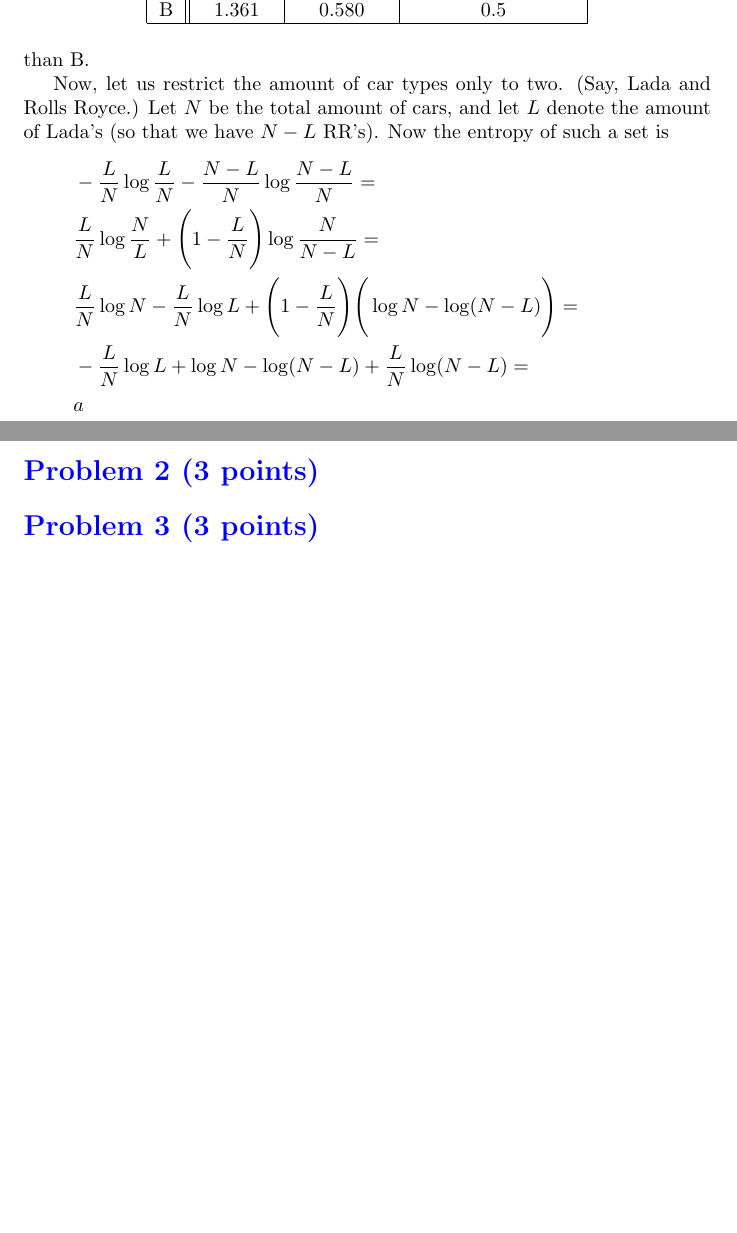
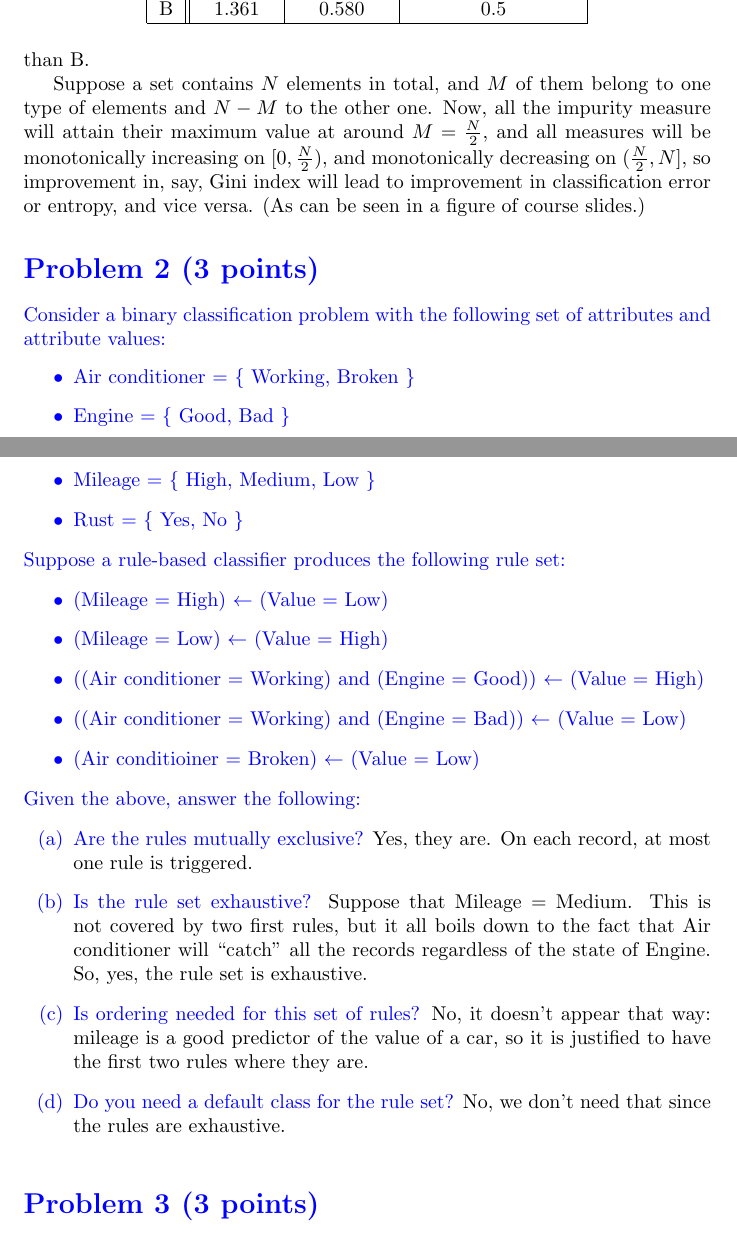
Before and after one commit to coderodde/iml, a LaTeX document (ex5/ex5.tex): two parts of pages 2 and 3 of 3, joined at a grey line, cut so that both start at the same text, the shorter picture padded with empty space. Compiled offline with pdfLaTeX.

Commit message:
Done with 2 of 3 pen-and-paper tasks.

```diff
--- a/ex5/ex5.tex
+++ b/ex5/ex5.tex
@@ -82,17 +82,43 @@ In summary:
 \end{table}
 According to the above table, the set A is slightly more pure than B.
 
-Now, let us restrict the amount of car types only to two. (Say, Lada and Rolls Royce.) Let $N$ be the total amount of cars, and let $L$ denote the amount of Lada's (so that we have $N - L$ RR's). Now the entropy of such a set is
-\begin{align*}
-& -\frac{L}{N} \log \frac{L}{N} - \frac{N - L}{N} \log \frac{N - L}{N} = \\
-& \frac{L}{N}\log \frac{N}{L} + \Bigg( 1 - \frac{L}{N} \Bigg) \log \frac{N}{N - L} = \\
-& \frac{L}{N} \log N - \frac{L}{N} \log L + \Bigg( 1 - \frac{L}{N} \Bigg) \Bigg( \log N - \log (N - L) \Bigg) = \\
-& -\frac{L}{N} \log L + \log N - \log (N - L) + \frac{L}{N} \log(N - L) = \\
-&a
-\end{align*}
+Suppose a set contains $N$ elements in total, and $M$ of them belong to one type of elements and $N - M$ to the other one. Now, all the impurity measure will attain their maximum value at around $M = \frac{N}{2}$, and all measures will be monotonically increasing on $[0, \frac{N}{2})$, and monotonically decreasing on $(\frac{N}{2}, N]$, so improvement in, say, Gini index will lead to improvement in classification error or entropy, and vice versa. (As can be seen in a figure of course slides.)
 
 \color{blue}
 \section*{Problem 2 (3 points)}
+Consider a binary classification problem with the following set of attributes and attribute values:
+\begin{itemize}
+  \item Air conditioner = \{ Working, Broken \}
+  \item Engine = \{ Good, Bad \}
+  \item Mileage = \{ High, Medium, Low \}
+  \item Rust = \{ Yes, No \}
+\end{itemize}
+Suppose a rule-based classifier produces the following rule set:
+\begin{itemize}
+  \item (Mileage = High) $\leftarrow$ (Value = Low)
+  \item (Mileage = Low) $\leftarrow$ (Value = High)
+  \item ((Air conditioner = Working) and (Engine = Good)) $\leftarrow$ (Value = High)
+  \item ((Air conditioner = Working) and (Engine = Bad)) $\leftarrow$ (Value = Low)
+  \item (Air conditioiner = Broken) $\leftarrow$ (Value = Low)
+\end{itemize}
+Given the above, answer the following:
+\begin{enumerate}
+  \item[(a)] Are the rules mutually exclusive?
+  \color{black} Yes, they are. On each record, at most one rule is triggered.
+
+  \color{blue}
+  \item[(b)] Is the rule set exhaustive?
+  \color{black} Suppose that Mileage = Medium. This is not covered by two first rules, but it all boils down to the fact that Air conditioner will ``catch'' all the records regardless of the state of Engine. So, yes, the rule set is exhaustive.
+
+  \color{blue}
+  \item[(c)] Is ordering needed for this set of rules?
+  \color{black} No, it doesn't appear that way: mileage is a good predictor of the value of a car, so it is justified to have the first two rules where they are.
+
+  \color{blue}
+  \item[(d)] Do you need a default class for the rule set?
+  \color{black}
+  No, we don't need that since the rules are exhaustive.
+\end{enumerate}
 
 \color{blue}
 \section*{Problem 3 (3 points)}
```
Also changed, not shown: ex5/ex5.pdf.
